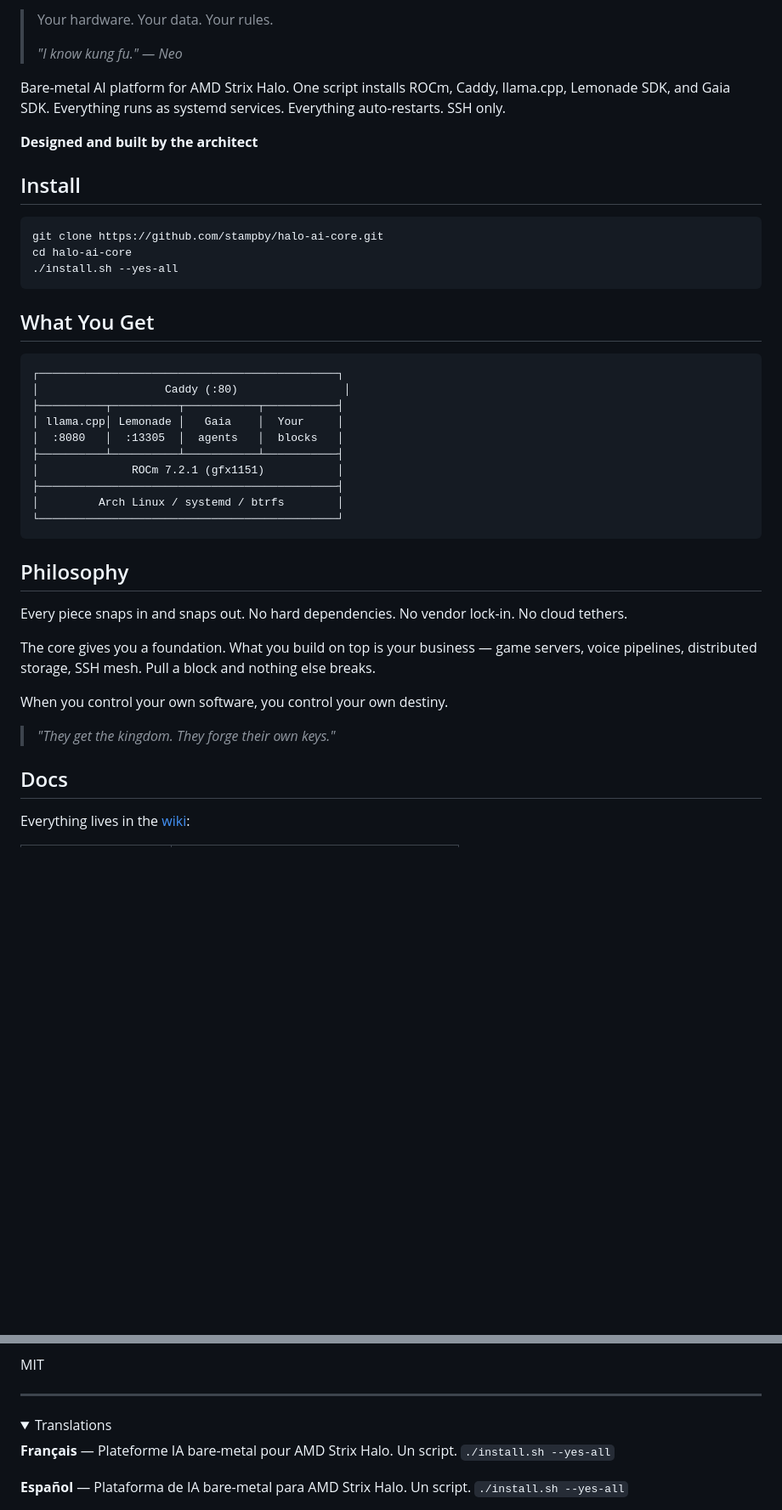
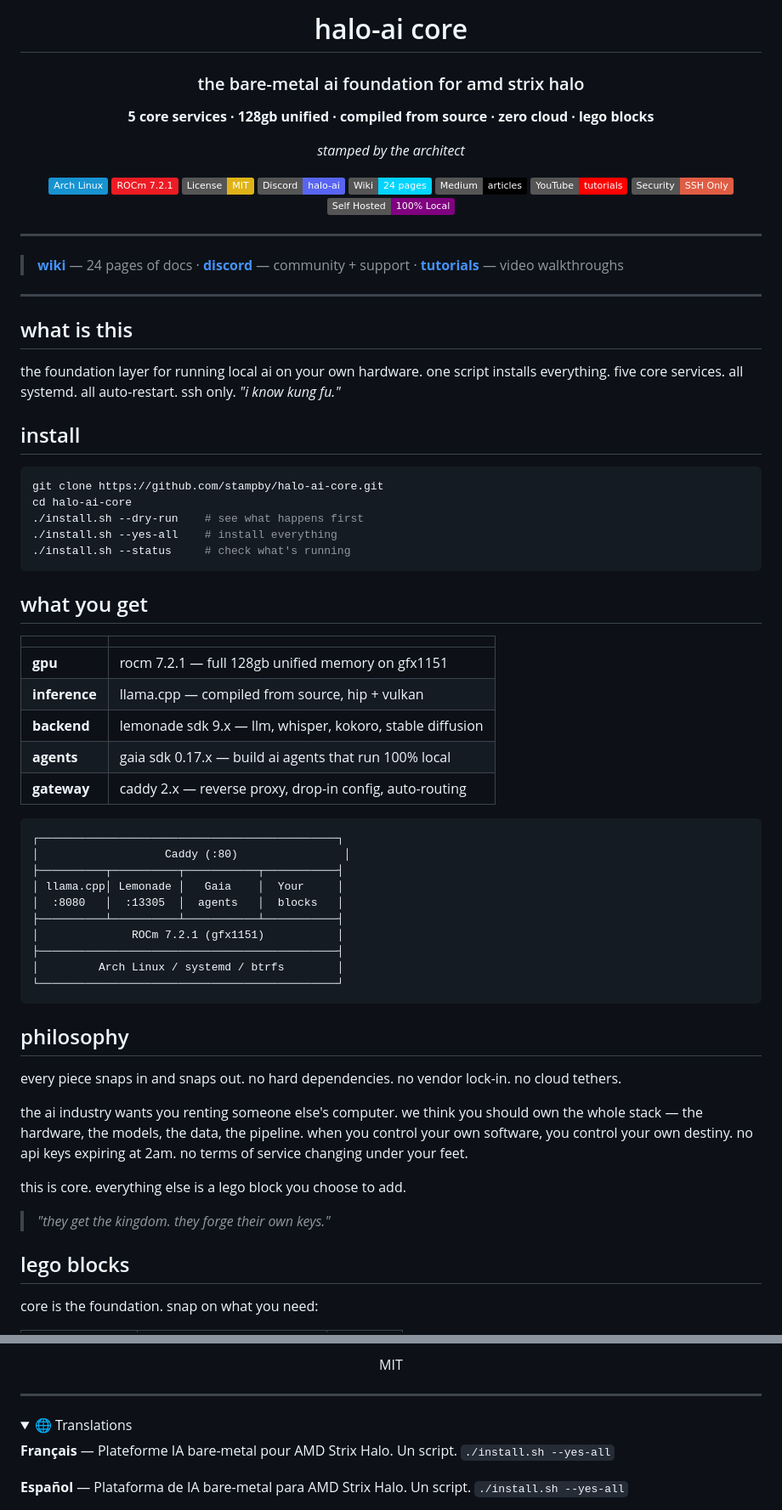
Before and after one commit to bogdan-d/halo-ai-core, a Markdown page: README.md, 2 parts joined by grey strips. Shown at 85% size. GitHub-like rendering; folded sections open; badges without logos; blank space fills up the shorter version.

````diff
--- a/README.md
+++ b/README.md
@@ -13,21 +8,53 @@
 
-> Your hardware. Your data. Your rules.
->
-> *"I know kung fu." — Neo*
+# halo-ai core
 
-Bare-metal AI platform for AMD Strix Halo. One script installs ROCm, Caddy, llama.cpp, Lemonade SDK, and Gaia SDK. Everything runs as systemd services. Everything auto-restarts. SSH only.
+### the bare-metal ai foundation for amd strix halo
 
-**Designed and built by the architect**
+**5 core services · 128gb unified · compiled from source · zero cloud · lego blocks**
 
-## Install
+*stamped by the architect*
+
+[![Arch Linux](https://img.shields.io/badge/Arch_Linux-1793D1?style=flat&logo=archlinux&logoColor=white)](https://archlinux.org)
+[![ROCm](https://img.shields.io/badge/ROCm_7.2.1-ED1C24?style=flat&logo=amd&logoColor=white)](https://rocm.docs.amd.com)
+[![License](https://img.shields.io/badge/License-MIT-yellow.svg)](LICENSE)
+[![Discord](https://img.shields.io/badge/Discord-halo--ai-5865F2?style=flat&logo=discord&logoColor=white)](https://discord.gg/dSyV646eBs)
+[![Wiki](https://img.shields.io/badge/Wiki-24_pages-00d4ff?style=flat&logo=github&logoColor=white)](docs/wiki/Home.md)
+[![Medium](https://img.shields.io/badge/Medium-articles-000000?style=flat&logo=medium&logoColor=white)](https://medium.com/@stampby)
+[![YouTube](https://img.shields.io/badge/YouTube-tutorials-FF0000?style=flat&logo=youtube&logoColor=white)](https://www.youtube.com/@halo-ai.studio)
+[![SSH Only](https://img.shields.io/badge/Security-SSH_Only-red?style=flat)](docs/SECURITY.md)
+[![Self Hosted](https://img.shields.io/badge/Self_Hosted-100%25_Local-purple?style=flat)](https://github.com/stampby/halo-ai-core)
+
+</div>
+
+---
+
+> **[wiki](docs/wiki/Home.md)** — 24 pages of docs · **[discord](https://discord.gg/dSyV646eBs)** — community + support · **[tutorials](https://www.youtube.com/@DirtyOldMan-1971)** — video walkthroughs
+
+---
+
+## what is this
+
+the foundation layer for running local ai on your own hardware. one script installs everything. five core services. all systemd. all auto-restart. ssh only. *"i know kung fu."*
+
+## install
 
 ```bash
 git clone https://github.com/stampby/halo-ai-core.git
 cd halo-ai-core
-./install.sh --yes-all
+./install.sh --dry-run    # see what happens first
+./install.sh --yes-all    # install everything
+./install.sh --status     # check what's running
 ```
 
-## What You Get
+## what you get
+
+| | |
+|---|---|
+| **gpu** | rocm 7.2.1 — full 128gb unified memory on gfx1151 |
+| **inference** | llama.cpp — compiled from source, hip + vulkan |
+| **backend** | lemonade sdk 9.x — llm, whisper, kokoro, stable diffusion |
+| **agents** | gaia sdk 0.17.x — build ai agents that run 100% local |
+| **gateway** | caddy 2.x — reverse proxy, drop-in config, auto-routing |
 
 ```
 ┌─────────────────────────────────────────────┐
@@ -42,17 +69,17 @@ cd halo-ai-core
 └─────────────────────────────────────────────┘
 ```
 
-## Philosophy
+## philosophy
 
-Every piece snaps in and snaps out. No hard dependencies. No vendor lock-in. No cloud tethers.
+every piece snaps in and snaps out. no hard dependencies. no vendor lock-in. no cloud tethers.
 
-The core gives you a foundation. What you build on top is your business — game servers, voice pipelines, distributed storage, SSH mesh. Pull a block and nothing else breaks.
+the ai industry wants you renting someone else's computer. we think you should own the whole stack — the hardware, the models, the data, the pipeline. when you control your own software, you control your own destiny. no api keys expiring at 2am. no terms of service changing under your feet.
 
-When you control your own software, you control your own destiny.
+this is core. everything else is a lego block you choose to add.
 
-> *"They get the kingdom. They forge their own keys."*
+> *"they get the kingdom. they forge their own keys."*
 
-## Docs
+## lego blocks
 
-Everything lives in the [wiki](docs/wiki/Home.md):
+core is the foundation. snap on what you need:
 
@@ -89,7 +157,7 @@ MIT
 ---
 
 <details>
-<summary>Translations</summary>
+<summary id="translations">🌐 Translations</summary>
 
 **Français** — Plateforme IA bare-metal pour AMD Strix Halo. Un script. `./install.sh --yes-all`
 
````
Also changed, not shown: other parts of README.md (+65 -29 lines).
